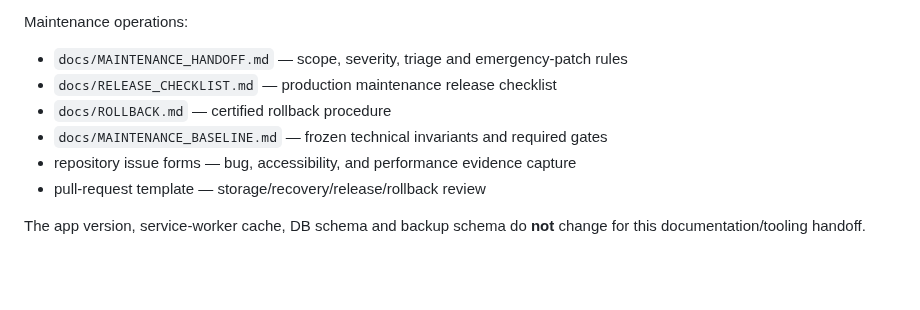
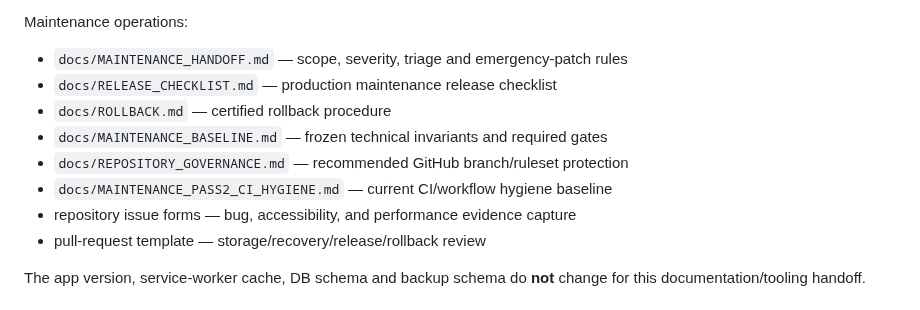
Before and after one commit to thiepn/puzzle, a Markdown page: README.md, the part around the change. Drawn GitHub-style; blank space fills up the shorter version.

Commit message:
Maintenance Pass 2: expose CI governance docs

```diff
--- a/README.md
+++ b/README.md
@@ -16,6 +16,8 @@ Maintenance operations:
 - `docs/RELEASE_CHECKLIST.md` — production maintenance release checklist
 - `docs/ROLLBACK.md` — certified rollback procedure
 - `docs/MAINTENANCE_BASELINE.md` — frozen technical invariants and required gates
+- `docs/REPOSITORY_GOVERNANCE.md` — recommended GitHub branch/ruleset protection
+- `docs/MAINTENANCE_PASS2_CI_HYGIENE.md` — current CI/workflow hygiene baseline
 - repository issue forms — bug, accessibility, and performance evidence capture
 - pull-request template — storage/recovery/release/rollback review
 
```
